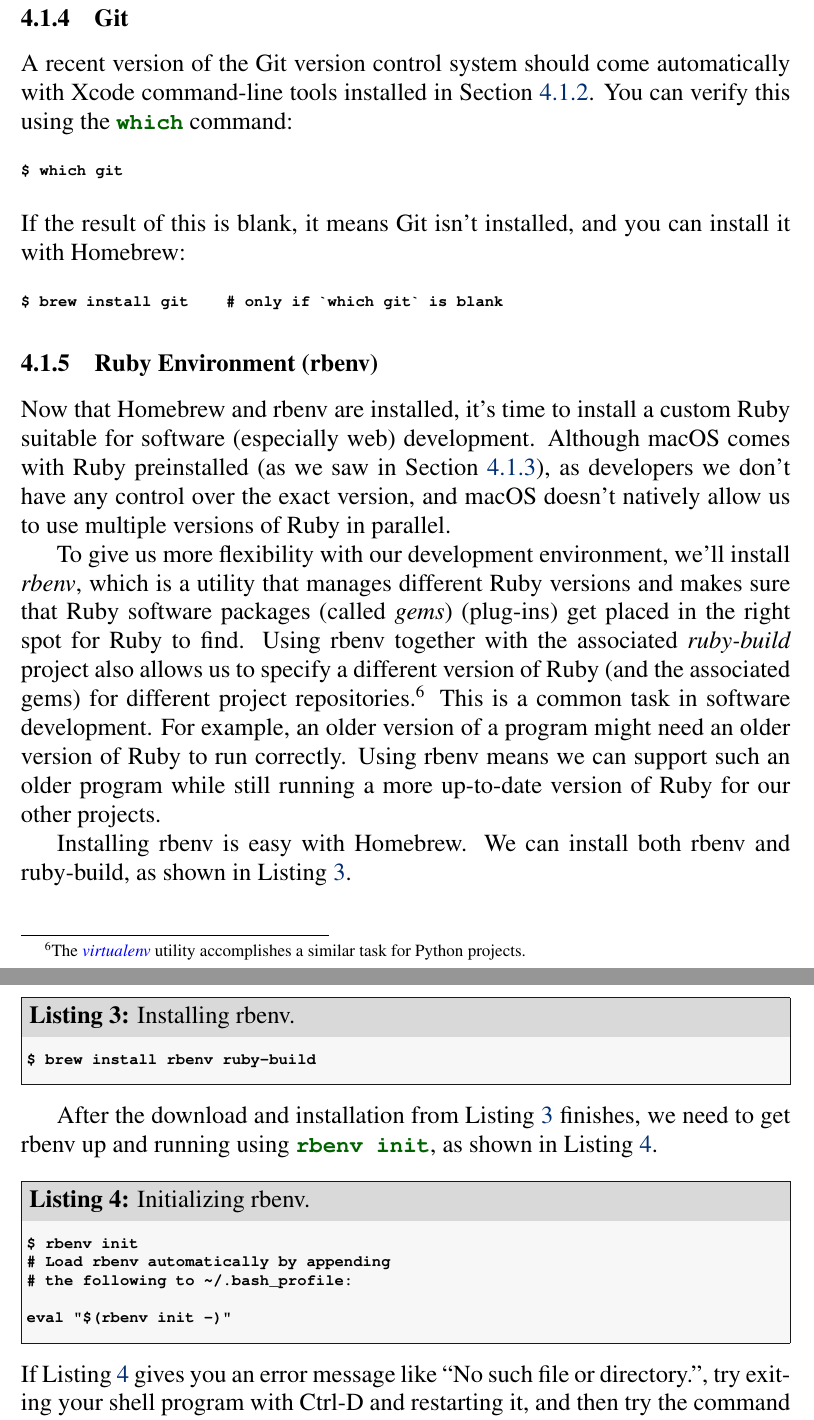
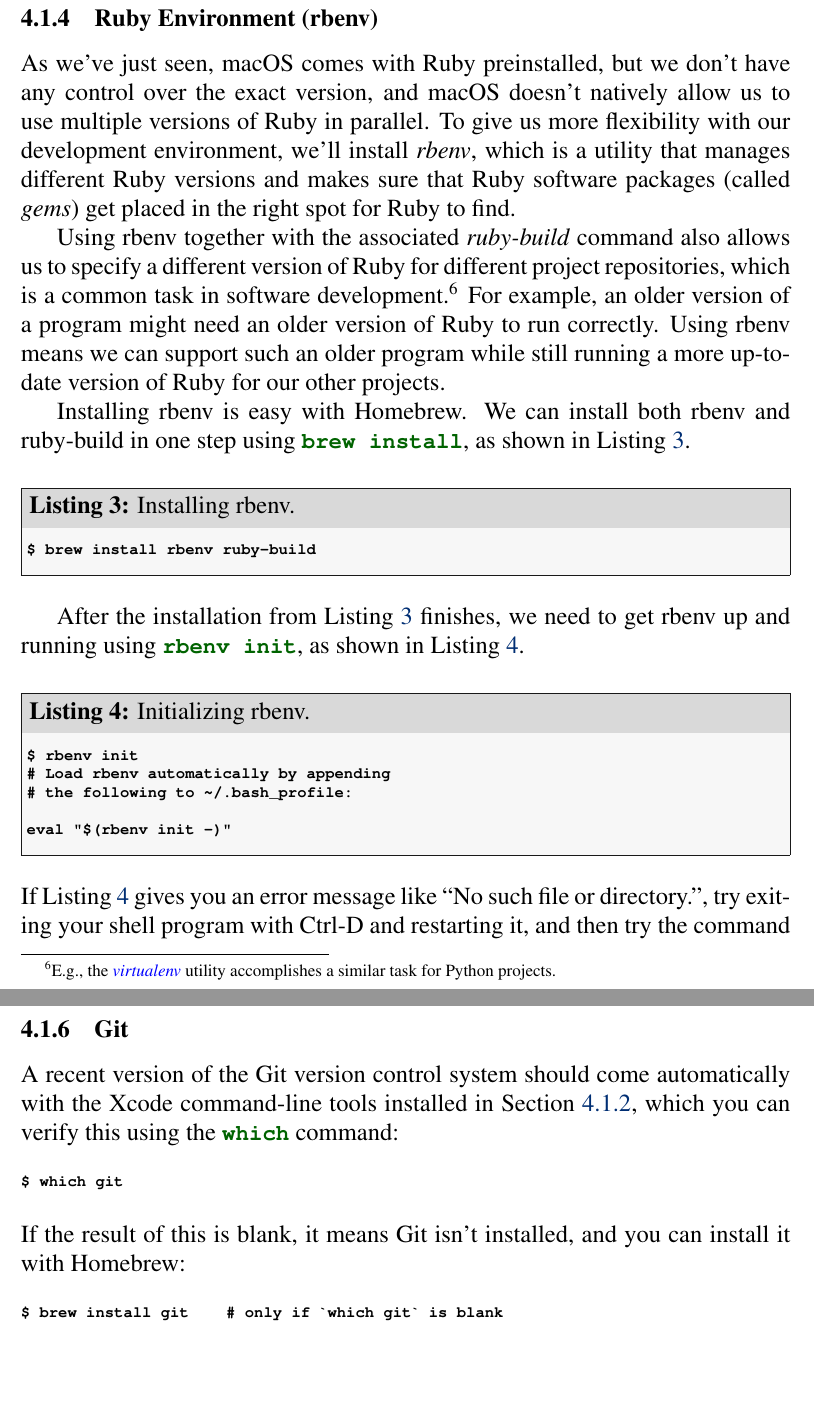
Before and after one commit to learnenough/learn_enough_dev_environment, a LaTeX document (learn_enough_dev_environment.tex, which reads chapters/dev_environment.tex): two parts of pages 16 and 17 of 20 before the commit and two parts of pages 16 and 19 of 20 after it, joined at a grey line, cut so that both start at the same text, the shorter picture padded with empty space. Compiled offline with pdfLaTeX.

Commit message:
Edit up to new Ruby version

```diff
--- a/chapters/dev_environment.tex
+++ b/chapters/dev_environment.tex
@@ -210,34 +210,15 @@
 
 \noindent If you have any problems at this point, you'll need to refer to the \href{https://github.com/Homebrew/homebrew/wiki/troubleshooting}{Homebrew troubleshooting wiki}, but you really shouldn't unless you've been making changes to random system folders and permissions.
 
-\subsubsection{Git} % (fold)
-\label{sec:git}
-
-A recent version of the Git version control system should come automatically with Xcode command-line tools installed in Section~\ref{sec:shiny_xcode}. You can verify this using the \kode{which} command:
-
-%= lang:console
-\begin{code}
-$ which git
-\end{code}
-
-\noindent If the result of this is blank, it means Git isn't installed, and you can install it with Homebrew:
-
-%= lang:console
-\begin{code}
-$ brew install git    # only if `which git` is blank
-\end{code}
-
-% subsubsection git (end)
-
 
 \subsubsection{Ruby Environment (rbenv)}
 \label{sec:rbenv}
 
-Now that Homebrew and rbenv are installed, it's time to install a custom Ruby suitable for software (especially web) development. Although macOS comes with Ruby preinstalled (as we saw in Section~\ref{sec:homebrew}), as developers we don't have any control over the exact version, and macOS doesn't natively allow us to use multiple versions of Ruby in parallel.
+As we've just seen, macOS comes with Ruby preinstalled, but we don't have any control over the exact version, and macOS doesn't natively allow us to use multiple versions of Ruby in parallel. To give us more flexibility with our development environment, we'll install \emph{rbenv}, which is a utility that manages different Ruby versions and makes sure that Ruby software packages (called \emph{gems}) get placed in the right spot for Ruby to find.
 
-To give us more flexibility with our development environment, we'll install \emph{rbenv}, which is a utility that manages different Ruby versions and makes sure that Ruby software packages (called \emph{gems}) (plug-ins) get placed in the right spot for Ruby to find. Using rbenv together with the associated \emph{ruby-build} project also allows us to specify a different version of Ruby (and the associated gems) for different project repositories.\footnote{The \href{http://docs.python-guide.org/en/latest/dev/virtualenvs/}{\emph{virtualenv}} utility accomplishes a similar task for Python projects.} This is a common task in software development. For example, an older version of a program might need an older version of Ruby to run correctly. Using rbenv means we can support such an older program while still running a more up-to-date version of Ruby for our other projects.
+Using rbenv together with the associated \emph{ruby-build} command also allows us to specify a different version of Ruby for different project repositories, which is a common task in software development.\footnote{E.g., the \href{http://docs.python-guide.org/en/latest/dev/virtualenvs/}{\emph{virtualenv}} utility accomplishes a similar task for Python projects.} For example, an older version of a program might need an older version of Ruby to run correctly. Using rbenv means we can support such an older program while still running a more up-to-date version of Ruby for our other projects.
 
-Installing rbenv is easy with Homebrew. We can install both rbenv and ruby-build, as shown in Listing~\ref{code:rbenv}.
+Installing rbenv is easy with Homebrew. We can install both rbenv and ruby-build in one step using \kode{brew install}, as shown in Listing~\ref{code:rbenv}.
 
 \begin{codelisting}
 \label{code:rbenv}
@@ -248,12 +229,12 @@
 \end{code}
 \end{codelisting}
 
-After the download and installation from Listing~\ref{code:rbenv} finishes, we need to get rbenv up and running using \kode{rbenv init}, as shown in Listing~\ref{code:rbenv_init}.
+After the installation from Listing~\ref{code:rbenv} finishes, we need to get rbenv up and running using \kode{rbenv init}, as shown in Listing~\ref{code:rbenv_init}.
 
 \begin{codelisting}
 \label{code:rbenv_init}
 \codecaption{Initializing rbenv.}
-%= lang:console
+%= lang:console, options: "hl_lines": [1]
 \begin{code}
 $ rbenv init
 # Load rbenv automatically by appending
@@ -339,6 +320,25 @@
 
 For future work, you may want to use specific versions of Ruby on a per-project basis, which can be done by creating a file called \kode{.ruby-version} in the project's root directory and including the version of Ruby to be used. (You'll also have to install it, of course, using \kode{rbenv install <version number>}.) See the \href{https://github.com/rbenv/rbenv}{rbenv documentation} for more information.
 
+\subsubsection{Git} % (fold)
+\label{sec:git}
+
+A recent version of the Git version control system should come automatically with the Xcode command-line tools installed in Section~\ref{sec:shiny_xcode}, which you can verify this using the \kode{which} command:
+
+%= lang:console
+\begin{code}
+$ which git
+\end{code}
+
+\noindent If the result of this is blank, it means Git isn't installed, and you can install it with Homebrew:
+
+%= lang:console
+\begin{code}
+$ brew install git    # only if `which git` is blank
+\end{code}
+
+% subsubsection git (end)
+
 % subsection macos (end)
 
 \subsection{Linux} % (fold)
```
Also changed, not shown: chapters/dev_environment.tex (2 more changed lines).
